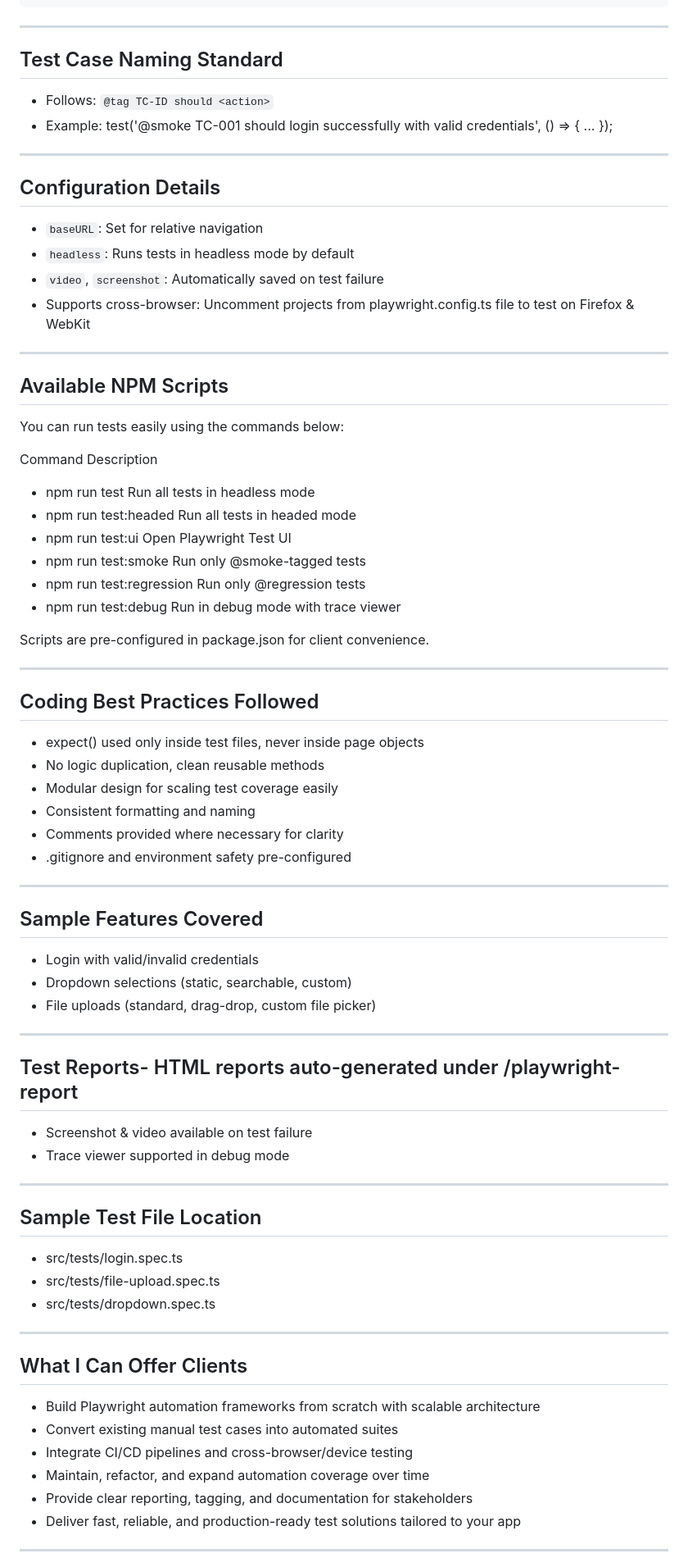
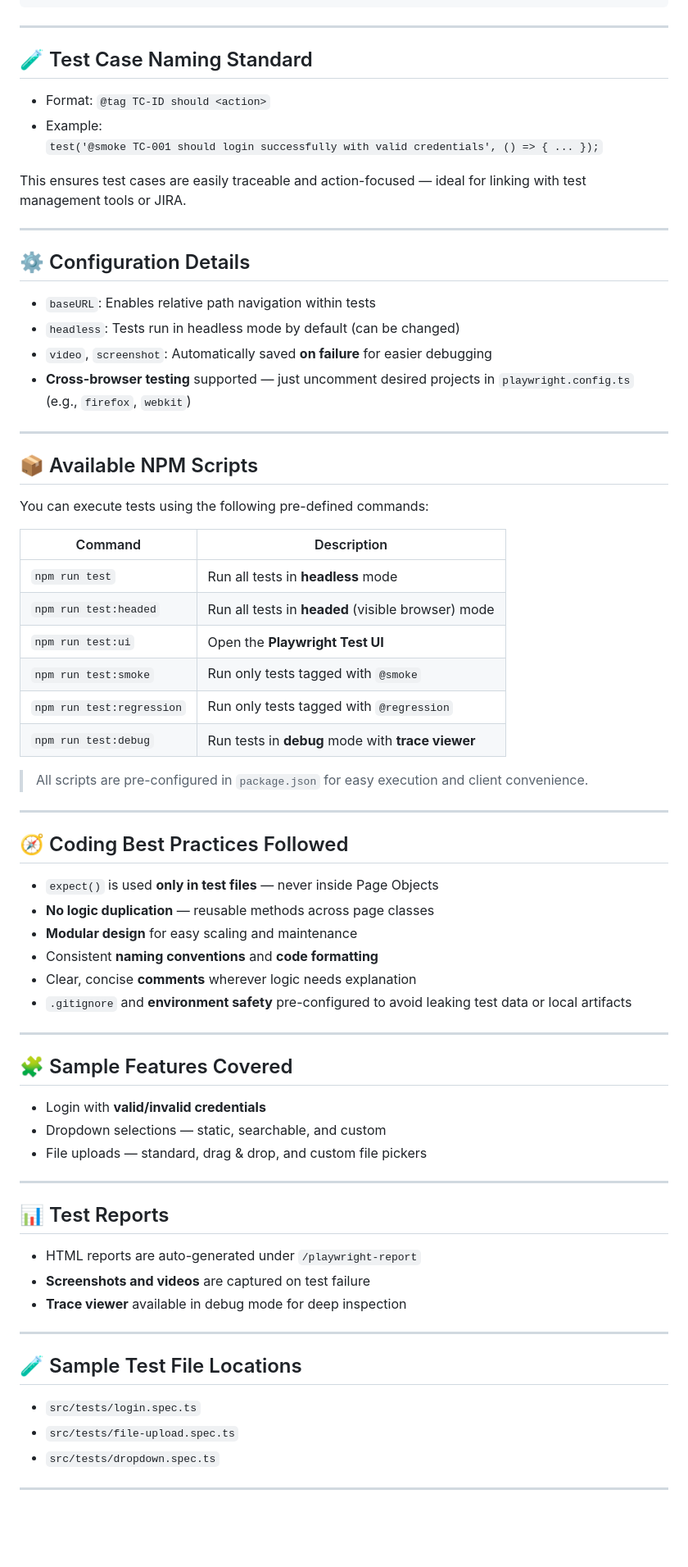
Before and after one commit to markadvk/playwright-portfolio, a Markdown page: README.md, the part around the change printed below. Shown: that part at 82% size. Drawn GitHub-style; blank space fills up the shorter version.

Commit message:
(README.md): add production-ready README with features, structure, and offerings

```diff
--- a/README.md
+++ b/README.md
@@ -46,75 +49,74 @@ playwright-portfolio/
 
 ---
 
-## Test Case Naming Standard
+## 🧪 Test Case Naming Standard
 
-- Follows: `@tag TC-ID should <action>`
-- Example: test('@smoke TC-001 should login successfully with valid credentials', () => { ... });
+- Format: `@tag TC-ID should <action>`
+- Example:
+  `test('@smoke TC-001 should login successfully with valid credentials', () => { ... });`
+
+This ensures test cases are easily traceable and action-focused — ideal for linking with test management tools or JIRA.
 
 ---
 
-## Configuration Details
+## ⚙️ Configuration Details
 
-- `baseURL`: Set for relative navigation
-- `headless`: Runs tests in headless mode by default
-- `video`, `screenshot`: Automatically saved on test failure
-- Supports cross-browser: Uncomment projects from playwright.config.ts file to test on Firefox & WebKit
-
-----
-
-## Available NPM Scripts
-You can run tests easily using the commands below:
-
-Command	Description
-- npm run test	Run all tests in headless mode
-- npm run test:headed	Run all tests in headed mode
-- npm run test:ui	Open Playwright Test UI
-- npm run test:smoke	Run only @smoke-tagged tests
-- npm run test:regression	Run only @regression tests
-- npm run test:debug	Run in debug mode with trace viewer
-
-Scripts are pre-configured in package.json for client convenience.
+- `baseURL`: Enables relative path navigation within tests
+- `headless`: Tests run in headless mode by default (can be changed)
+- `video`, `screenshot`: Automatically saved **on failure** for easier debugging
+- **Cross-browser testing** supported — just uncomment desired projects in `playwright.config.ts` (e.g., `firefox`, `webkit`)
 
 ---
 
-## Coding Best Practices Followed
-- expect() used only inside test files, never inside page objects
-- No logic duplication, clean reusable methods
-- Modular design for scaling test coverage easily
-- Consistent formatting and naming
-- Comments provided where necessary for clarity
-- .gitignore and environment safety pre-configured
+## 📦 Available NPM Scripts
+
+You can execute tests using the following pre-defined commands:
+
+| Command                    | Description                                         |
+|----------------------------|-----------------------------------------------------|
+| `npm run test`             | Run all tests in **headless** mode                  |
+| `npm run test:headed`      | Run all tests in **headed** (visible browser) mode  |
+| `npm run test:ui`          | Open the **Playwright Test UI**                     |
+| `npm run test:smoke`       | Run only tests tagged with `@smoke`                 |
+| `npm run test:regression`  | Run only tests tagged with `@regression`            |
+| `npm run test:debug`       | Run tests in **debug** mode with **trace viewer**   |
+
+> All scripts are pre-configured in `package.json` for easy execution and client convenience.
 
 ---
 
-## Sample Features Covered
-- Login with valid/invalid credentials
-- Dropdown selections (static, searchable, custom)
-- File uploads (standard, drag-drop, custom file picker)
+## 🧭 Coding Best Practices Followed
+
+- `expect()` is used **only in test files** — never inside Page Objects
+- **No logic duplication** — reusable methods across page classes
+- **Modular design** for easy scaling and maintenance
+- Consistent **naming conventions** and **code formatting**
+- Clear, concise **comments** wherever logic needs explanation
+- `.gitignore` and **environment safety** pre-configured to avoid leaking test data or local artifacts
 
 ---
 
-## Test Reports- HTML reports auto-generated under /playwright-report
-- Screenshot & video available on test failure
-- Trace viewer supported in debug mode
+## 🧩 Sample Features Covered
+
+- Login with **valid/invalid credentials**
+- Dropdown selections — static, searchable, and custom
+- File uploads — standard, drag & drop, and custom file pickers
 
 ---
 
-## Sample Test File Location
-- src/tests/login.spec.ts
-- src/tests/file-upload.spec.ts
-- src/tests/dropdown.spec.ts
+## 📊 Test Reports
+
+- HTML reports are auto-generated under `/playwright-report`
+- **Screenshots and videos** are captured on test failure
+- **Trace viewer** available in debug mode for deep inspection
 
 ---
 
-## What I Can Offer Clients
+## 🧪 Sample Test File Locations
 
-- Build Playwright automation frameworks from scratch with scalable architecture
-- Convert existing manual test cases into automated suites
-- Integrate CI/CD pipelines and cross-browser/device testing
-- Maintain, refactor, and expand automation coverage over time
-- Provide clear reporting, tagging, and documentation for stakeholders
-- Deliver fast, reliable, and production-ready test solutions tailored to your app
+- `src/tests/login.spec.ts`
+- `src/tests/file-upload.spec.ts`
+- `src/tests/dropdown.spec.ts`
 
 ---
 
```
Also changed, not shown: other parts of README.md (+45 -23 lines).
